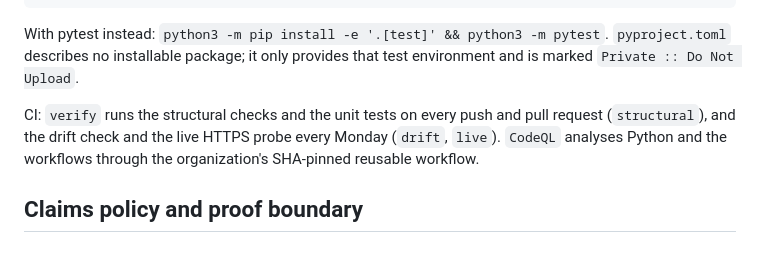
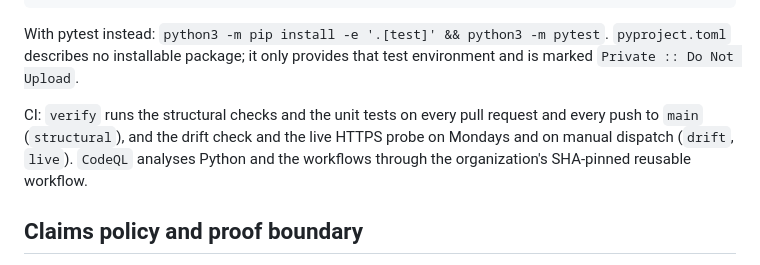
Before and after one commit to szl-holdings/szlholdings.com, a Markdown page: README.md, the part around the change. GitHub-like rendering.

Commit message:
docs(readme): state the exact CI triggers
verify runs on pull requests and on pushes to main only (push is
filtered to branches: [main]), not on every push; drift and live run
on the Monday schedule and on manual dispatch.

Co-Authored-By: Claude Opus 5.5 <noreply@anthropic.com>
Claude-Session: https://claude.ai/code/session_01NJ8Jr1gMEHZUTAUzEiRGST

```diff
--- a/README.md
+++ b/README.md
@@ -86,9 +86,9 @@ python3 -m unittest discover -s tests -v   # tests for the three tools and repos
 With pytest instead: `python3 -m pip install -e '.[test]' && python3 -m pytest`. `pyproject.toml` describes no
 installable package; it only provides that test environment and is marked `Private :: Do Not Upload`.
 
-CI: `verify` runs the structural checks and the unit tests on every push and pull request (`structural`), and the
-drift check and the live HTTPS probe every Monday (`drift`, `live`). `CodeQL` analyses Python and the workflows through
-the organization's SHA-pinned reusable workflow.
+CI: `verify` runs the structural checks and the unit tests on every pull request and every push to `main`
+(`structural`), and the drift check and the live HTTPS probe on Mondays and on manual dispatch (`drift`, `live`).
+`CodeQL` analyses Python and the workflows through the organization's SHA-pinned reusable workflow.
 
 ## Claims policy and proof boundary
 
```
